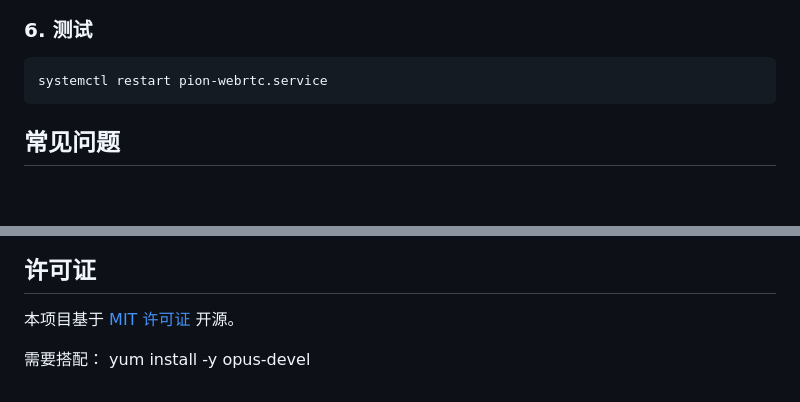
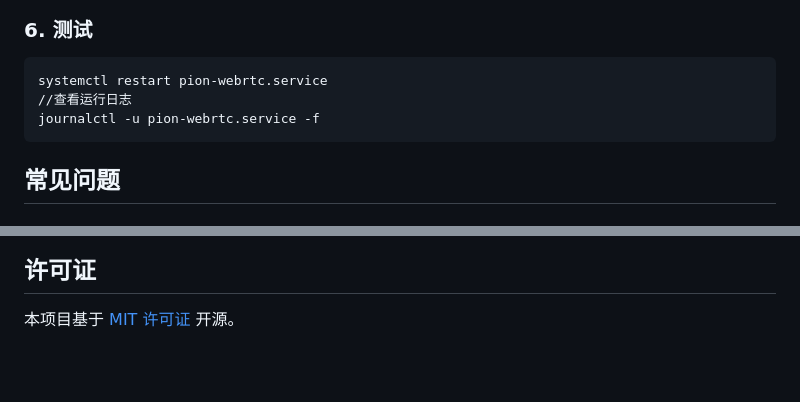
Before and after one commit to mazaoshe/Pion-WebRTC-Demo, a Markdown page: README.md, 2 parts joined by grey strips. GitHub-like rendering; blank space fills up the shorter version.

Commit message:
feat: 添加查看运行日志的命令和更新依赖说明

````diff
--- a/README.md
+++ b/README.md
@@ -198,6 +198,8 @@ USE_TLS=true TLS_CERT_FILE=cert.pem TLS_KEY_FILE=key.pem ./server
 
 ```bash
 systemctl restart pion-webrtc.service
+//查看运行日志
+journalctl -u pion-webrtc.service -f
 ```
 
 ## 常见问题
@@ -223,6 +225,3 @@ systemctl restart pion-webrtc.service
 ## 许可证
 
 本项目基于 [MIT 许可证](LICENSE) 开源。
-
-需要搭配：
-yum install -y opus-devel
````
